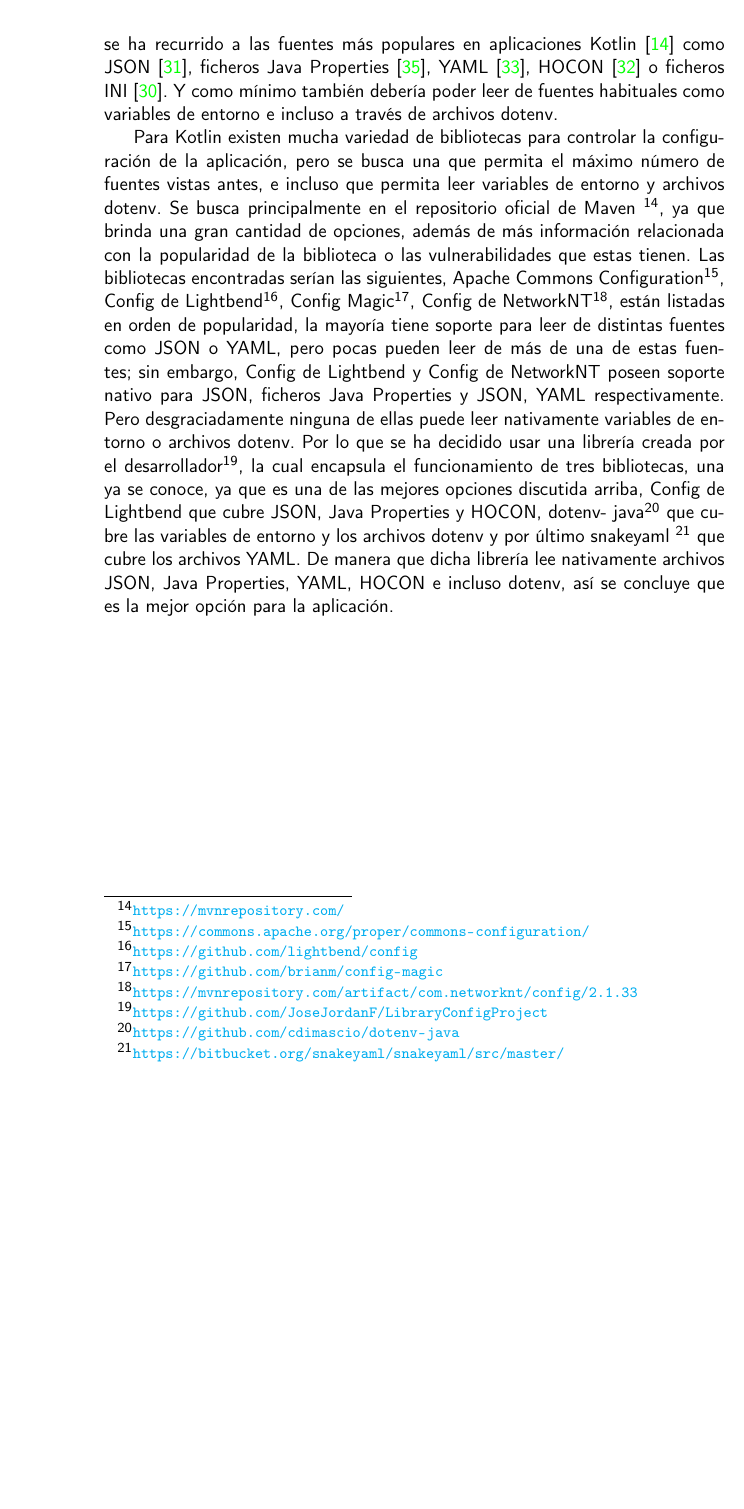
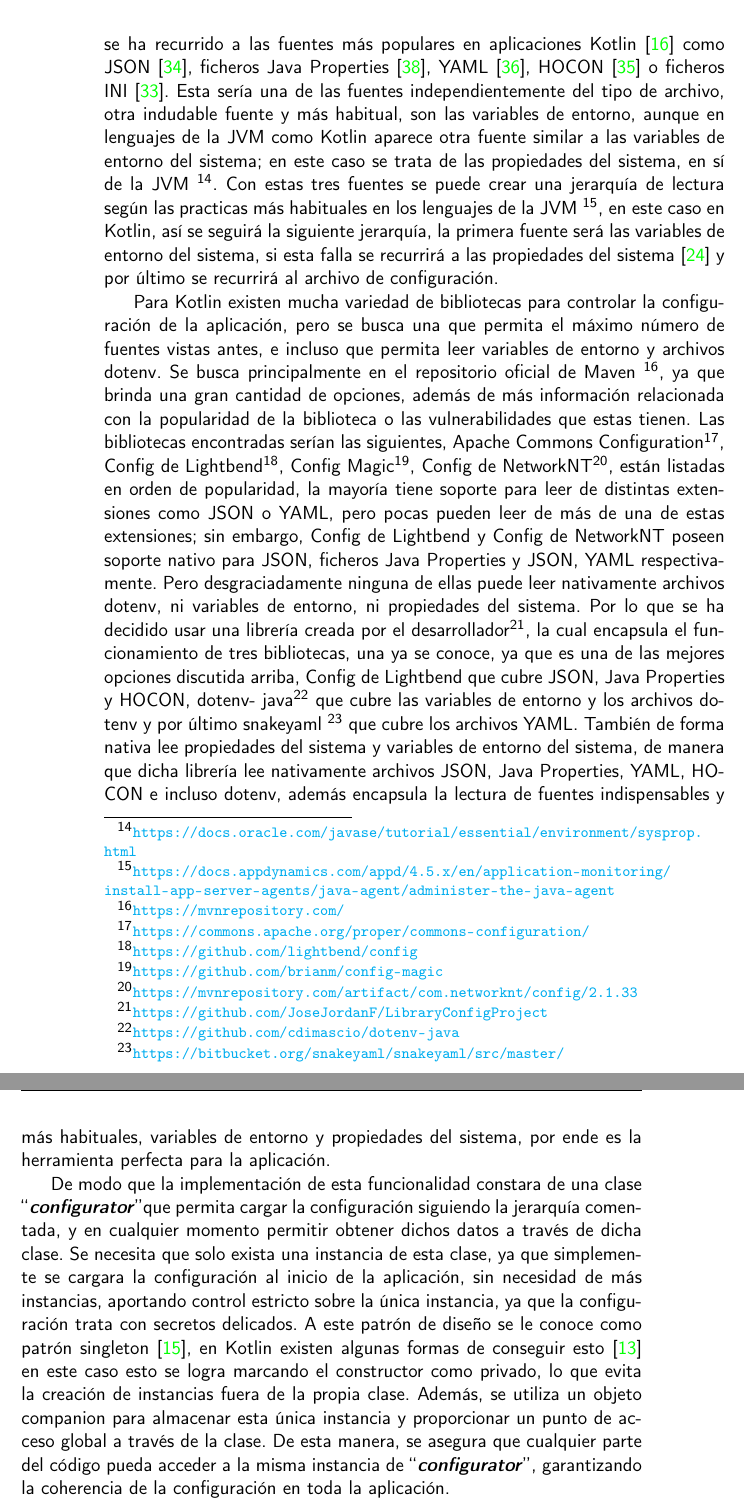
Before and after one commit to JoseJordanF/Claqueta, a LaTeX book (doc/proyecto.tex, which reads doc/secciones/06_implementacion.tex): part of page 52 of 57 before the commit and two parts of pages 52 and 53 of 59 after it, the two joined at a grey line, cut so that both start at the same text, the shorter picture padded with empty space. Compiled offline with pdfLaTeX.

Commit message:
Correcciones en la documentacion con respecto a #125
Se definen los criterios de aceptacion, y se discute la eleccion de la herramienta

Tambien se dispone como se implementara la funcionalidad

```diff
--- a/doc/secciones/06_implementacion.tex
+++ b/doc/secciones/06_implementacion.tex
@@ -404,8 +404,16 @@ velando por el arranque de la aplicación, ya que como menciona el desarrollador
 distintos tipos, luego afiliarse a uno solo podría llevar desembocar en una carga errónea de este y que la
 aplicación no funcionase. Por lo que se ha recurrido a las fuentes más populares en aplicaciones Kotlin
 \cite{popularConfig} como JSON\cite{JsonWiki}, ficheros Java Properties\cite{JProWiki}, YAML\cite{YmlWiki},
-HOCON\cite{HoconWiki} o ficheros INI\cite{IniWiki}. Y como mínimo también debería poder leer de fuentes habituales
-como variables de entorno e incluso a través de archivos dotenv.
+HOCON\cite{HoconWiki} o ficheros INI\cite{IniWiki}. Esta sería una de las fuentes independientemente del tipo de
+archivo, otra indudable fuente y más habitual, son las variables de entorno, aunque en lenguajes de la JVM como
+Kotlin aparece otra fuente similar a las variables de entorno del sistema; en este caso se trata de las propiedades
+del sistema, en sí de la JVM
+\footnote{\url{https://docs.oracle.com/javase/tutorial/essential/environment/sysprop.html}}. Con estas tres fuentes
+se puede crear una jerarquía de lectura según las practicas más habituales en los lenguajes de la JVM
+\footnote{\url{https://docs.appdynamics.com/appd/4.5.x/en/application-monitoring/install-app-server-agents/java-agent/administer-the-java-agent}},
+en este caso en Kotlin, así se seguirá la siguiente jerarquía, la primera fuente
+será las variables de entorno del sistema, si esta falla se recurrirá a las propiedades del sistema
+\cite{SecrectsJavaP} y por último se recurrirá al archivo de configuración.
 
 Para Kotlin existen mucha variedad de bibliotecas para controlar la configuración de la aplicación, pero se busca
 una que permita el máximo número de fuentes vistas antes, e incluso que permita leer variables de entorno y archivos
@@ -416,14 +424,27 @@ Configuration\footnote{\url{https://commons.apache.org/proper/commons-configurat
 Lightbend\footnote{\url{https://github.com/lightbend/config}}, Config
 Magic\footnote{\url{https://github.com/brianm/config-magic}}, Config de
 NetworkNT\footnote{\url{https://mvnrepository.com/artifact/com.networknt/config/2.1.33}}, están listadas en orden de
-popularidad, la mayoría tiene soporte para leer de distintas fuentes como JSON o YAML, pero pocas pueden leer de más
-de una de estas fuentes; sin embargo, Config de Lightbend y  Config de NetworkNT poseen soporte nativo para JSON,
-ficheros Java Properties y JSON, YAML respectivamente. Pero desgraciadamente ninguna de ellas puede leer nativamente
-variables de entorno o archivos dotenv. Por lo que se ha decidido usar una librería creada por el
-desarrollador\footnote{\url{https://github.com/JoseJordanF/LibraryConfigProject}}, la
+popularidad, la mayoría tiene soporte para leer de distintas extensiones como JSON o YAML, pero pocas pueden leer de
+más de una de estas extensiones; sin embargo, Config de Lightbend y  Config de NetworkNT poseen soporte nativo para
+JSON, ficheros Java Properties y JSON, YAML respectivamente. Pero desgraciadamente ninguna de ellas puede leer
+nativamente archivos dotenv, ni variables de entorno, ni propiedades del sistema. Por lo que se ha decidido usar una
+librería creada por el desarrollador\footnote{\url{https://github.com/JoseJordanF/LibraryConfigProject}}, la
 cual encapsula el funcionamiento de tres bibliotecas, una ya se conoce, ya que es una de las mejores opciones
 discutida arriba, Config de Lightbend que cubre JSON, Java Properties y HOCON, dotenv-
 java\footnote{\url{https://github.com/cdimascio/dotenv-java}} que cubre las variables de entorno y los archivos
 dotenv y por último snakeyaml \footnote{\url{https://bitbucket.org/snakeyaml/snakeyaml/src/master/}} que cubre los
-archivos YAML. De manera que dicha librería lee nativamente archivos JSON, Java Properties, YAML, HOCON e incluso
-dotenv, así se concluye que es la mejor opción para la aplicación.
+archivos YAML. También de forma nativa lee propiedades del sistema y variables de entorno del sistema, de manera que
+dicha librería lee nativamente archivos JSON, Java Properties, YAML, HOCON e incluso dotenv, además encapsula la
+lectura de fuentes indispensables y más habituales, variables de entorno y propiedades del sistema, por ende es la herramienta
+perfecta para la aplicación.
+
+De modo que la implementación de esta funcionalidad constara de una clase \begin{otherlanguage} {english}``\textit{\textbf{configurator}}''\end{otherlanguage}
+que permita cargar la configuración siguiendo la jerarquía comentada, y en cualquier momento permitir obtener dichos datos a través
+de dicha clase. Se necesita que solo exista una instancia de esta clase, ya que simplemente se cargara la configuración al inicio de
+la aplicación, sin necesidad de más instancias, aportando control estricto sobre la única instancia, ya que la configuración
+trata con secretos delicados. A este patrón de diseño se le conoce como patrón singleton \cite{PattSingl}, en Kotlin
+existen algunas formas de conseguir esto \cite{SinglKotlin} en este caso esto se logra marcando el constructor como
+privado, lo que evita la creación de instancias fuera de la propia clase. Además, se utiliza un objeto companion
+para almacenar esta única instancia y proporcionar un punto de acceso global a través de la clase. De esta manera,
+se asegura que cualquier parte del código pueda acceder a la misma instancia de \begin{otherlanguage} {english}``\textit{\textbf{configurator}}''\end{otherlanguage},
+garantizando la coherencia de la configuración en toda la aplicación.
```
Also changed, not shown: doc/bibliografia.bib (+18 -0 lines).
